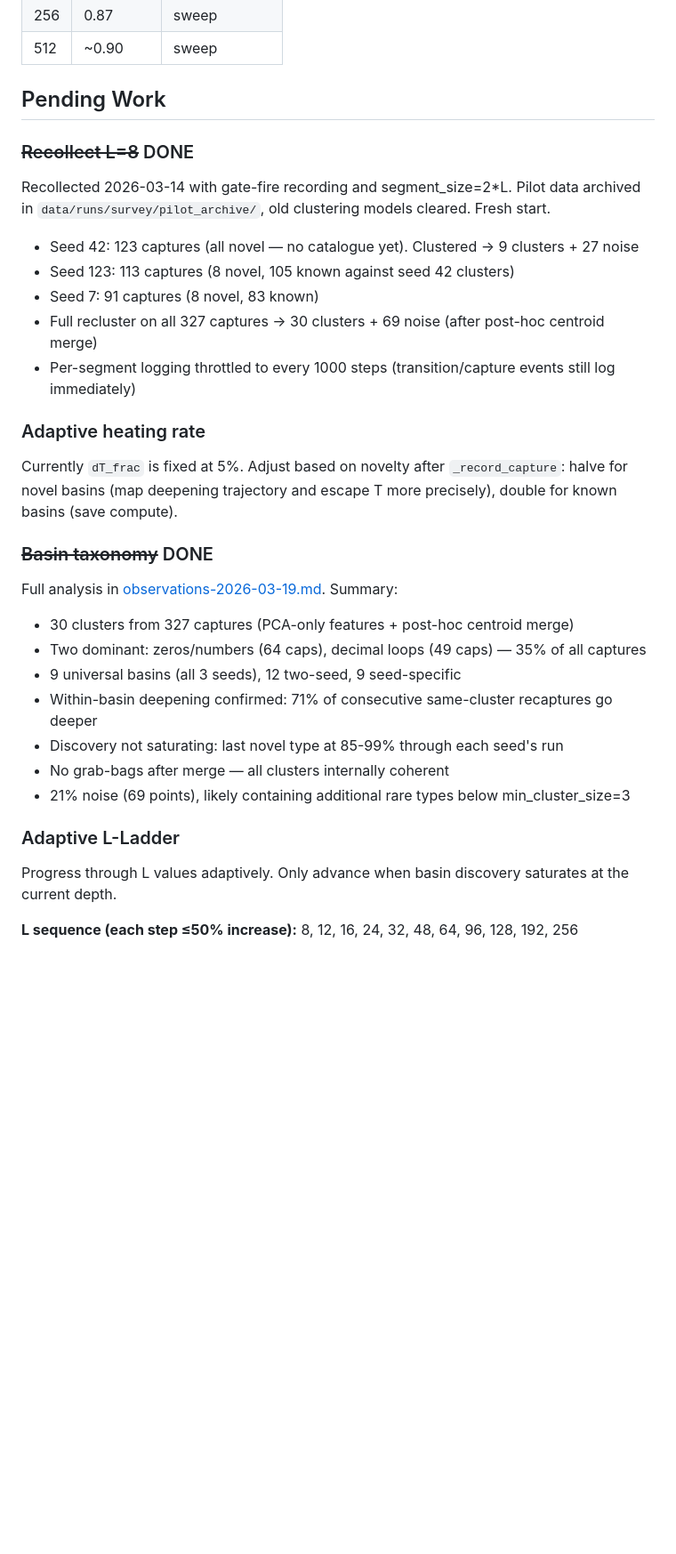
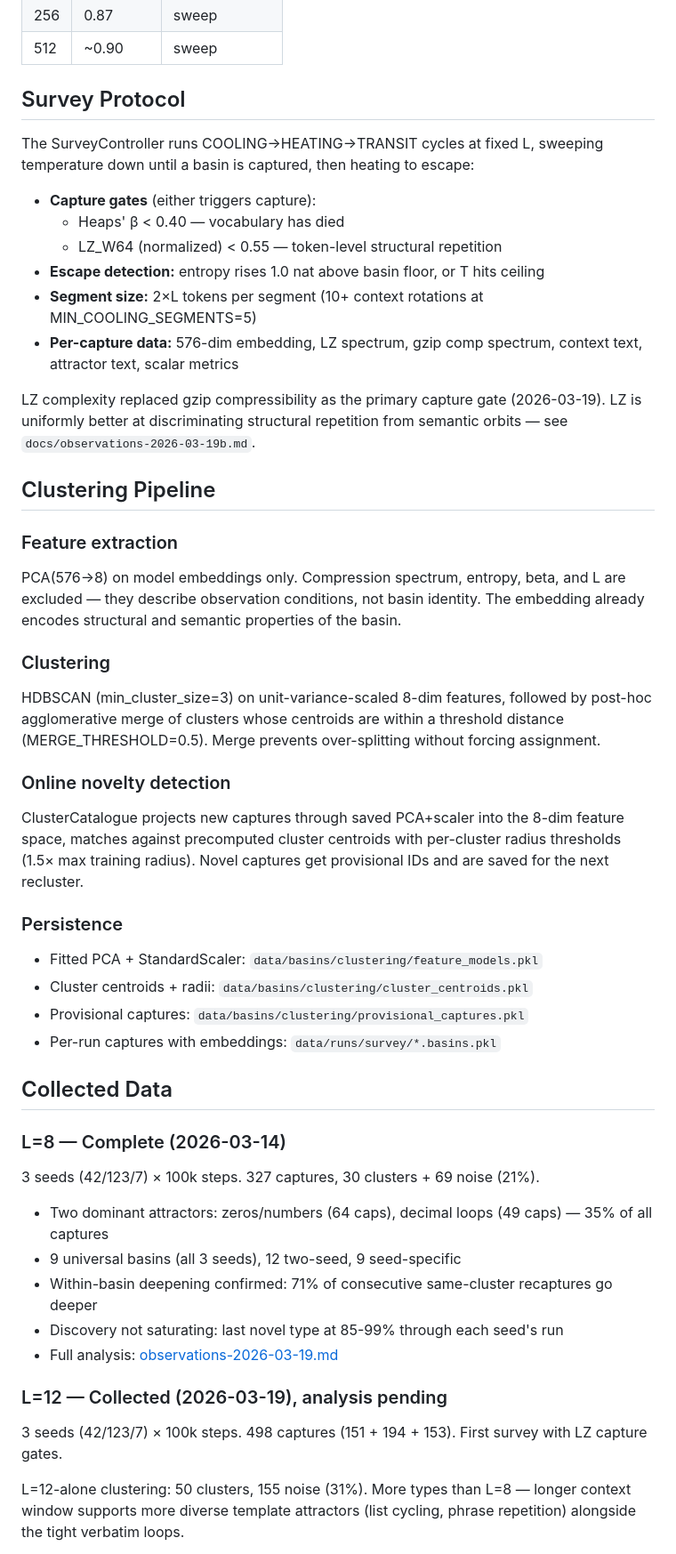
Before and after one commit to ddisisto/autoloop, a Markdown page: docs/basin-mapping.md, the part around one of its changes. Shown at 89% size. GitHub-like rendering; blank space fills up the shorter version.

```diff
--- a/docs/basin-mapping.md
+++ b/docs/basin-mapping.md
@@ -22,37 +20,51 @@ SmolLM-135M, autoregressive free generation. No external input after initial see
 | 256 | 0.87 | sweep |
 | 512 | ~0.90 | sweep |
 
-## Pending Work
+## Survey Protocol
 
-### ~~Recollect L=8~~ DONE
+The SurveyController runs COOLING→HEATING→TRANSIT cycles at fixed L, sweeping temperature down until a basin is captured, then heating to escape:
 
-Recollected 2026-03-14 with gate-fire recording and segment_size=2*L. Pilot data archived in `data/runs/survey/pilot_archive/`, old clustering models cleared. Fresh start.
+- **Capture gates** (either triggers capture):
+  - Heaps' β < 0.40 — vocabulary has died
+  - LZ_W64 (normalized) < 0.55 — token-level structural repetition
+- **Escape detection:** entropy rises 1.0 nat above basin floor, or T hits ceiling
+- **Segment size:** 2×L tokens per segment (10+ context rotations at MIN_COOLING_SEGMENTS=5)
+- **Per-capture data:** 576-dim embedding, LZ spectrum, gzip comp spectrum, context text, attractor text, scalar metrics
 
-- Seed 42: 123 captures (all novel — no catalogue yet). Clustered → 9 clusters + 27 noise
-- Seed 123: 113 captures (8 novel, 105 known against seed 42 clusters)
-- Seed 7: 91 captures (8 novel, 83 known)
-- Full recluster on all 327 captures → 30 clusters + 69 noise (after post-hoc centroid merge)
-- Per-segment logging throttled to every 1000 steps (transition/capture events still log immediately)
+LZ complexity replaced gzip compressibility as the primary capture gate (2026-03-19). LZ is uniformly better at discriminating structural repetition from semantic orbits — see `docs/observations-2026-03-19b.md`.
 
-### Adaptive heating rate
+## Clustering Pipeline
 
-Currently `dT_frac` is fixed at 5%. Adjust based on novelty after `_record_capture`: halve for novel basins (map deepening trajectory and escape T more precisely), double for known basins (save compute).
+### Feature extraction
+PCA(576→8) on model embeddings only. Compression spectrum, entropy, beta, and L are excluded — they describe observation conditions, not basin identity. The embedding already encodes structural and semantic properties of the basin.
 
-### ~~Basin taxonomy~~ DONE
+### Clustering
+HDBSCAN (min_cluster_size=3) on unit-variance-scaled 8-dim features, followed by post-hoc agglomerative merge of clusters whose centroids are within a threshold distance (MERGE_THRESHOLD=0.5). Merge prevents over-splitting without forcing assignment.
 
-Full analysis in [observations-2026-03-19.md](observations-2026-03-19.md). Summary:
+### Online novelty detection
+ClusterCatalogue projects new captures through saved PCA+scaler into the 8-dim feature space, matches against precomputed cluster centroids with per-cluster radius thresholds (1.5× max training radius). Novel captures get provisional IDs and are saved for the next recluster.
 
-- 30 clusters from 327 captures (PCA-only features + post-hoc centroid merge)
-- Two dominant: zeros/numbers (64 caps), decimal loops (49 caps) — 35% of all captures
+### Persistence
+- Fitted PCA + StandardScaler: `data/basins/clustering/feature_models.pkl`
+- Cluster centroids + radii: `data/basins/clustering/cluster_centroids.pkl`
+- Provisional captures: `data/basins/clustering/provisional_captures.pkl`
+- Per-run captures with embeddings: `data/runs/survey/*.basins.pkl`
+
+## Collected Data
+
+### L=8 — Complete (2026-03-14)
+
+3 seeds (42/123/7) × 100k steps. 327 captures, 30 clusters + 69 noise (21%).
+
+- Two dominant attractors: zeros/numbers (64 caps), decimal loops (49 caps) — 35% of all captures
 - 9 universal basins (all 3 seeds), 12 two-seed, 9 seed-specific
 - Within-basin deepening confirmed: 71% of consecutive same-cluster recaptures go deeper
 - Discovery not saturating: last novel type at 85-99% through each seed's run
-- No grab-bags after merge — all clusters internally coherent
-- 21% noise (69 points), likely containing additional rare types below min_cluster_size=3
+- Full analysis: [observations-2026-03-19.md](observations-2026-03-19.md)
 
-### Adaptive L-Ladder
+### L=12 — Collected (2026-03-19), analysis pending
 
-Progress through L values adaptively. Only advance when basin discovery saturates at the current depth.
+3 seeds (42/123/7) × 100k steps. 498 captures (151 + 194 + 153). First survey with LZ capture gates.
 
-**L sequence (each step ≤50% increase):** 8, 12, 16, 24, 32, 48, 64, 96, 128, 192, 256
+L=12-alone clustering: 50 clusters, 155 noise (31%). More types than L=8 — longer context window supports more diverse template attractors (list cycling, phrase repetition) alongside the tight verbatim loops.
 
```
Also changed, not shown: other parts of docs/basin-mapping.md (+54 -41 lines), CLAUDE.md (+5 -4 lines).
